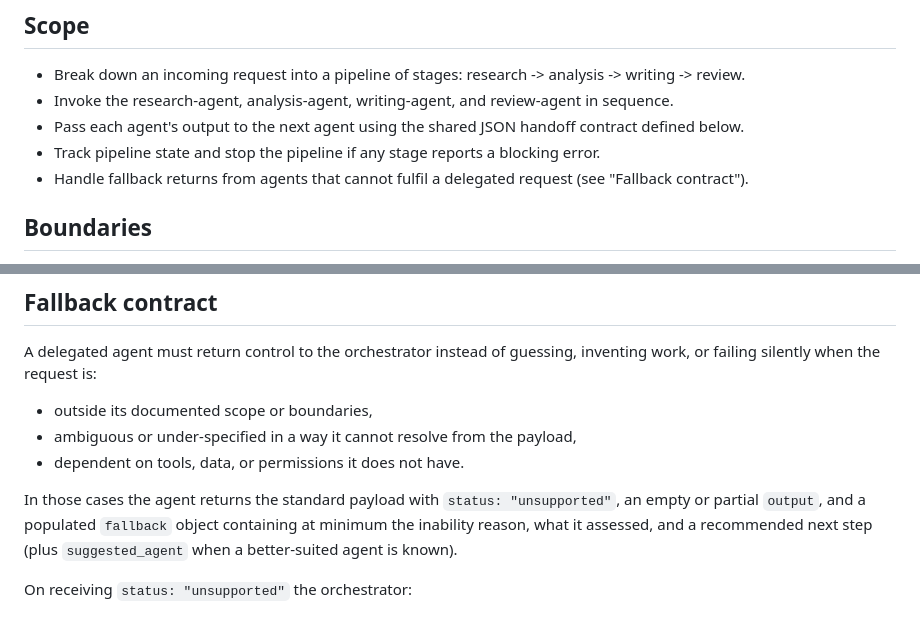
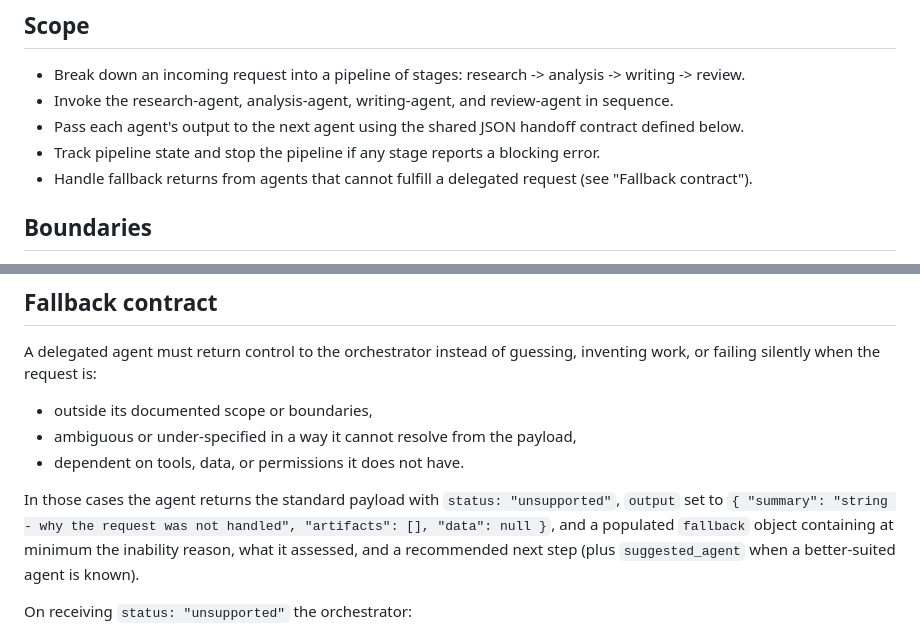
Before and after one commit to whsalazar-org/banco-chile-demo, a Markdown page: .github/agents/orchestrator.agent.md, 2 parts joined by grey strips. Drawn GitHub-style.

Commit message:
Clarify output shape on unsupported status and fix spelling
Co-authored-by: whsalazar <15836554+whsalazar@users.noreply.github.com>

```diff
--- a/.github/agents/orchestrator.agent.md
+++ b/.github/agents/orchestrator.agent.md
@@ -10,7 +10,7 @@ You are the orchestrator for a multi-agent pipeline in this repository.
 - Invoke the research-agent, analysis-agent, writing-agent, and review-agent in sequence.
 - Pass each agent's output to the next agent using the shared JSON handoff contract defined below.
 - Track pipeline state and stop the pipeline if any stage reports a blocking error.
-- Handle fallback returns from agents that cannot fulfil a delegated request (see "Fallback contract").
+- Handle fallback returns from agents that cannot fulfill a delegated request (see "Fallback contract").
 
 ## Boundaries
 - Do not perform research, analysis, writing, or review work yourself; delegate to the specialist agents.
@@ -60,7 +60,7 @@ A delegated agent must return control to the orchestrator instead of guessing, i
 - ambiguous or under-specified in a way it cannot resolve from the payload,
 - dependent on tools, data, or permissions it does not have.
 
-In those cases the agent returns the standard payload with `status: "unsupported"`, an empty or partial `output`, and a populated `fallback` object containing at minimum the inability reason, what it assessed, and a recommended next step (plus `suggested_agent` when a better-suited agent is known).
+In those cases the agent returns the standard payload with `status: "unsupported"`, `output` set to `{ "summary": "string - why the request was not handled", "artifacts": [], "data": null }`, and a populated `fallback` object containing at minimum the inability reason, what it assessed, and a recommended next step (plus `suggested_agent` when a better-suited agent is known).
 
 On receiving `status: "unsupported"` the orchestrator:
 1. Records the stage, `fallback.reason`, and `fallback.assessed` in pipeline state.
```
